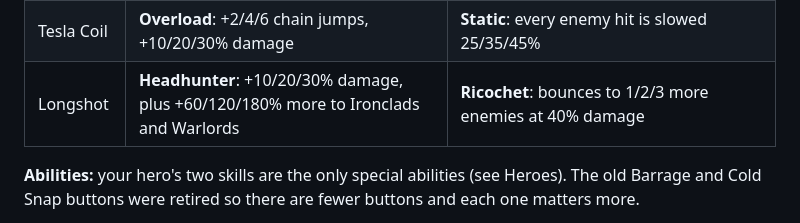
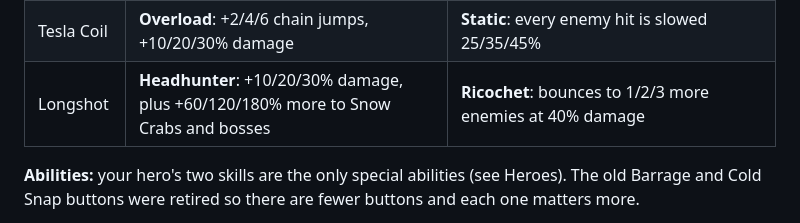
Before and after one commit to rmac-git/tower-d89, a Markdown page: README.md, the part around the change. Rendered like a GitHub page.

Commit message:
README: Headhunter names current enemies
Co-Authored-By: Claude Opus 5.5 <noreply@anthropic.com>
Claude-Session: https://claude.ai/code/session_01MG9nyQcMNKr4ky7vpnZNp6

```diff
--- a/README.md
+++ b/README.md
@@ -32,7 +32,7 @@ The second upgrade splits into two paths, so two players end up with different d
 | Mortar | **Shrapnel**: +20/40/60% blast radius, +10/20/30% damage | **Concussion**: stuns the blast for 0.3/0.45/0.6s (once every 2s per enemy, shorter on Warlords) |
 | Frost Spire | **Deep Freeze**: stronger, longer slow and more range | **Shatter**: chilled enemies take +15/30/45% damage from everything |
 | Tesla Coil | **Overload**: +2/4/6 chain jumps, +10/20/30% damage | **Static**: every enemy hit is slowed 25/35/45% |
-| Longshot | **Headhunter**: +10/20/30% damage, plus +60/120/180% more to Ironclads and Warlords | **Ricochet**: bounces to 1/2/3 more enemies at 40% damage |
+| Longshot | **Headhunter**: +10/20/30% damage, plus +60/120/180% more to Snow Crabs and bosses | **Ricochet**: bounces to 1/2/3 more enemies at 40% damage |
 
 **Abilities:** your hero's two skills are the only special abilities (see Heroes). The old Barrage and Cold Snap buttons were retired so there are fewer buttons and each one matters more.
 
```
